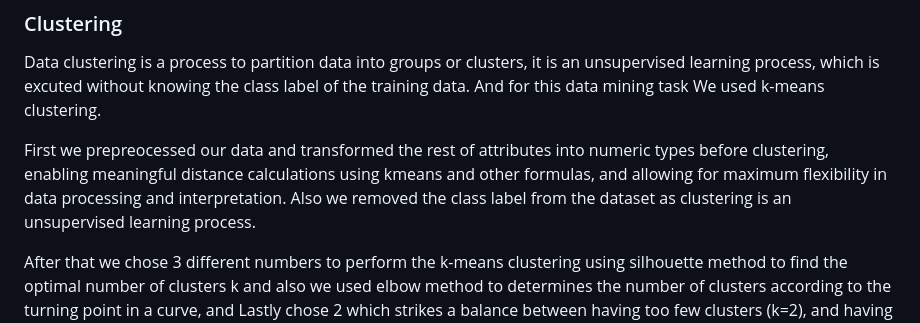
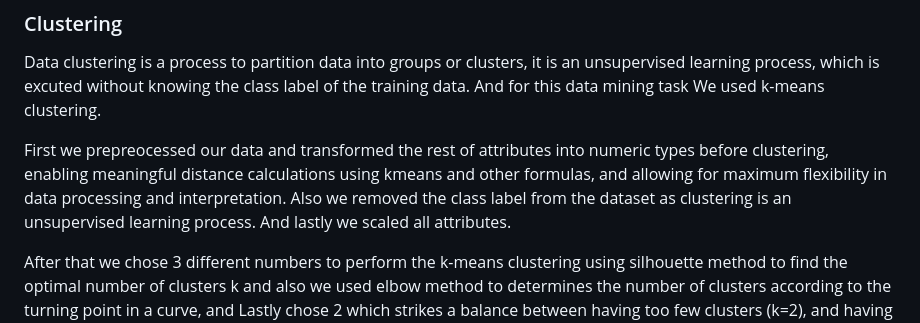
Before and after one commit to SarahAlhindi/DM_project, a Markdown page: README.md, the part around the change. Rendered like a GitHub page.

```diff
--- a/README.md
+++ b/README.md
@@ -141,6 +141,7 @@ Data clustering is a process to partition data into groups or clusters, it is an
 
 First we prepreocessed our data and transformed the rest of attributes into numeric types before clustering, enabling meaningful distance calculations using kmeans and other formulas, and allowing for maximum flexibility in data processing and interpretation.
 Also we removed the class label from the dataset as clustering is an unsupervised learning process.
+And lastly we scaled all attributes.
 
 
 After that we chose 3 different numbers to perform the k-means clustering using silhouette method to find the optimal number of clusters k and also we used elbow method to determines the number of clusters according to the turning point in a curve, and Lastly chose 2 which strikes a balance between having too few clusters (k=2), and having several clusters (k=4).
```
